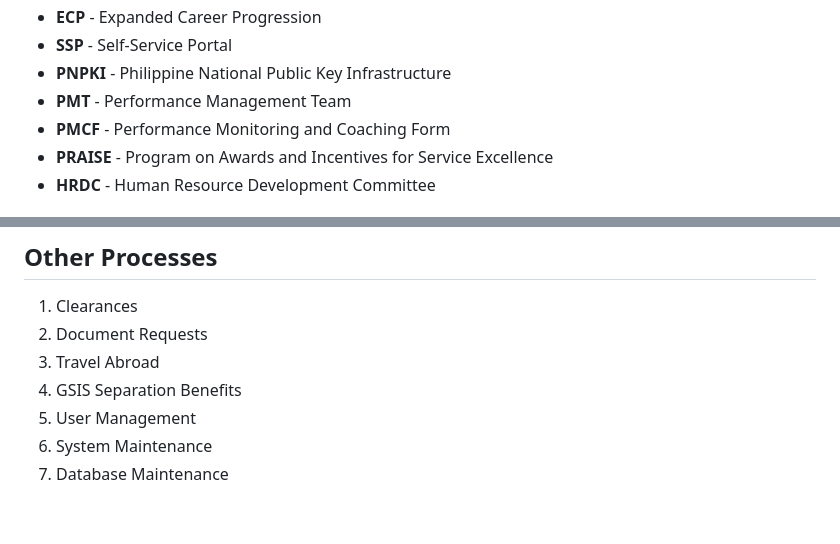
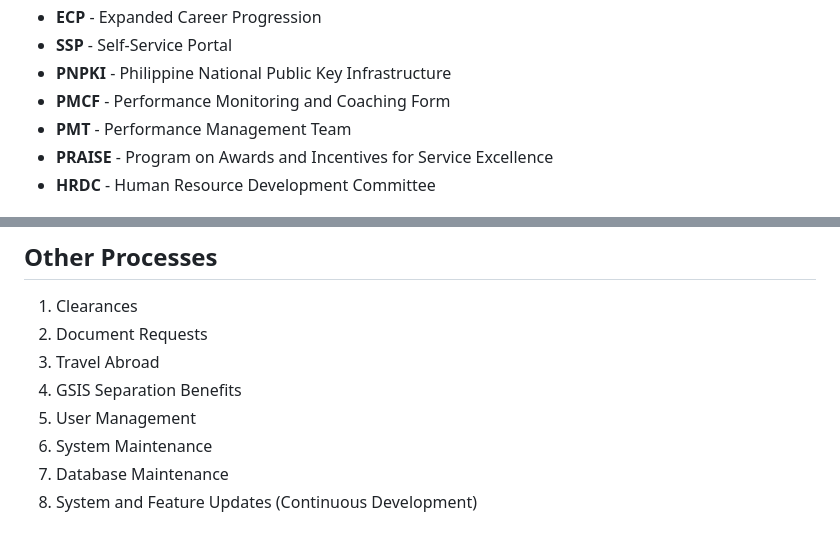
Before and after one commit to GeoDuqueza1939/IHRMIS-Web, a Markdown page: .docsanddesign/Workflows.md, 2 parts joined by grey strips. Rendered like a GitHub page.

Commit message:
Updated Workflows desciptions

```diff
--- a/.docsanddesign/Workflows.md
+++ b/.docsanddesign/Workflows.md
@@ -38,8 +38,8 @@ The following terms and acronyms are hereby adopted to simplify the identificati
 * __ECP__ - Expanded Career Progression
 * __SSP__ - Self-Service Portal
 * __PNPKI__ - Philippine National Public Key Infrastructure
+* __PMCF__ - Performance Monitoring and Coaching Form
 * __PMT__ - Performance Management Team
-* __PMCF__ - Performance Monitoring and Coaching Form
 * __PRAISE__ - Program on Awards and Incentives for Service Excellence
 * __HRDC__ - Human Resource Development Committee
 
@@ -254,3 +254,4 @@ Nominations are screened and evaluated by the PRAISE Committee based on the set
 4. User Management
 5. System Maintenance
 6. Database Maintenance
+7. System and Feature Updates (Continuous Development)
```
